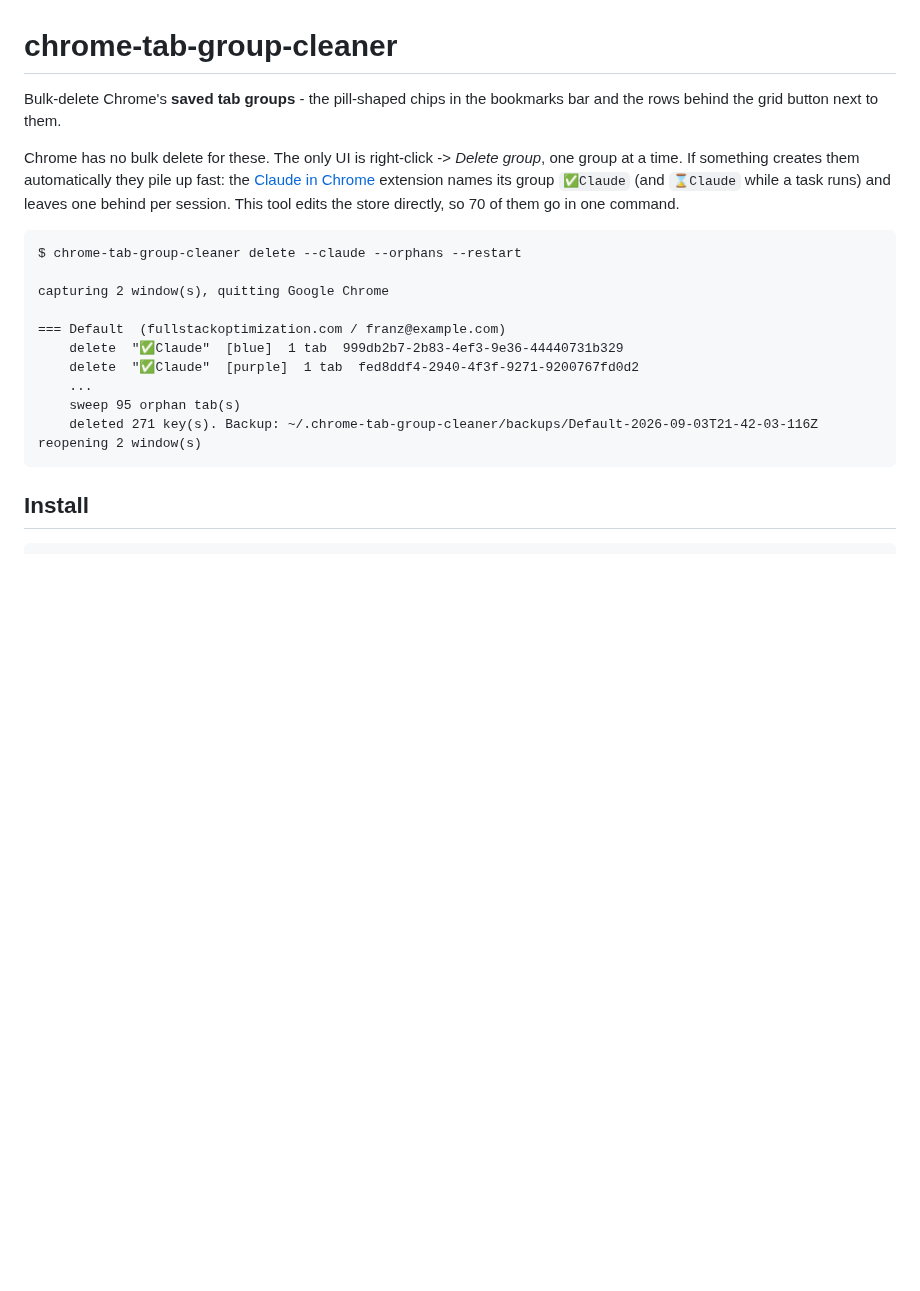
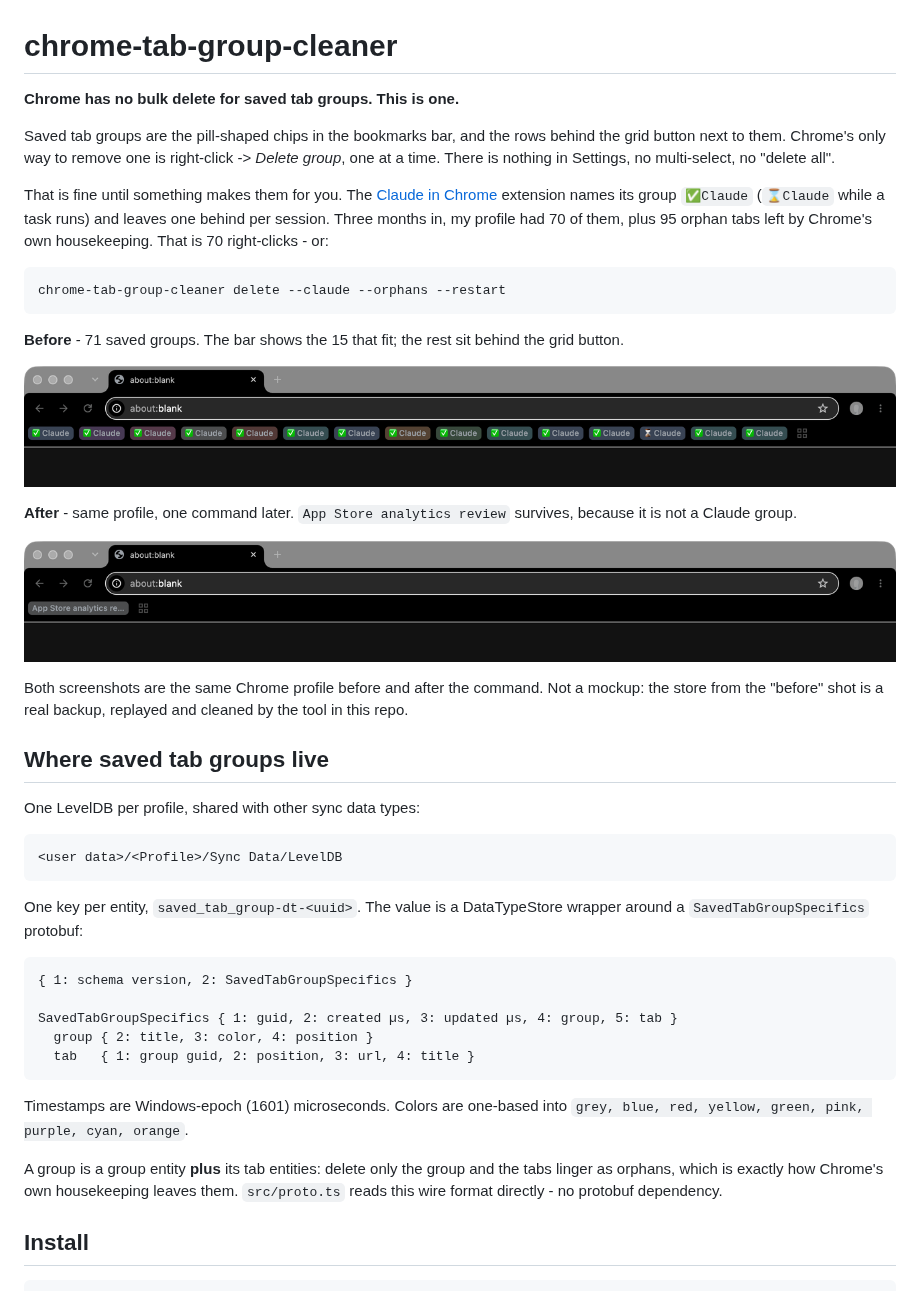
Before and after one commit to franzenzenhofer/chrome-tab-group-cleaner, a Markdown page: README.md, the part around one of its changes. GitHub-like rendering; pictures changed too: docs/after.png (added), docs/before.png (added); blank space fills up the shorter version.

Commit message:
Show the problem before explaining it
A bookmarks bar filled end to end with identical ✅Claude chips says in
one glance what a paragraph does not. Both screenshots are the same
profile before and after the command, replayed from a real backup, so
the "after" keeps the one group that is not a Claude group and proves
the selection is doing work.

The storage format moves above the install steps too: how Chrome keeps
saved tab groups is the interesting part, not npm install.

Co-Authored-By: Claude Opus 5 (1M context) <noreply@anthropic.com>
Claude-Session: https://claude.ai/code/session_012cSESK3d1i9QtfVULQP86e

````diff
--- a/README.md
+++ b/README.md
@@ -1,28 +1,61 @@
 # chrome-tab-group-cleaner
 
-Bulk-delete Chrome's **saved tab groups** - the pill-shaped chips in the bookmarks
-bar and the rows behind the grid button next to them.
+**Chrome has no bulk delete for saved tab groups. This is one.**
 
-Chrome has no bulk delete for these. The only UI is right-click -> *Delete group*,
-one group at a time. If something creates them automatically they pile up fast:
-the [Claude in Chrome](https://chromewebstore.google.com/detail/claude/fcoeoabgfenejglbffodgkkbkcdhcgfn)
-extension names its group `✅Claude` (and `⌛Claude` while a task runs) and leaves
-one behind per session. This tool edits the store directly, so 70 of them go in
-one command.
+Saved tab groups are the pill-shaped chips in the bookmarks bar, and the rows
+behind the grid button next to them. Chrome's only way to remove one is
+right-click -> *Delete group*, one at a time. There is nothing in Settings, no
+multi-select, no "delete all".
+
+That is fine until something makes them for you. The
+[Claude in Chrome](https://chromewebstore.google.com/detail/claude/fcoeoabgfenejglbffodgkkbkcdhcgfn)
+extension names its group `✅Claude` (`⌛Claude` while a task runs) and leaves one
+behind per session. Three months in, my profile had 70 of them, plus 95 orphan
+tabs left by Chrome's own housekeeping. That is 70 right-clicks - or:
+
+```bash
+chrome-tab-group-cleaner delete --claude --orphans --restart
+```
+
+**Before** - 71 saved groups. The bar shows the 15 that fit; the rest sit behind
+the grid button.
+
+![Chrome's bookmarks bar filled end to end with identical ✅Claude tab group chips](docs/before.png)
+
+**After** - same profile, one command later. `App Store analytics review` survives,
+because it is not a Claude group.
+
+![The same bookmarks bar with only one tab group chip left, App Store analytics review](docs/after.png)
+
+Both screenshots are the same Chrome profile before and after the command. Not a
+mockup: the store from the "before" shot is a real backup, replayed and cleaned
+by the tool in this repo.
+
+## Where saved tab groups live
+
+One LevelDB per profile, shared with other sync data types:
 
 ```
-$ chrome-tab-group-cleaner delete --claude --orphans --restart
+<user data>/<Profile>/Sync Data/LevelDB
+```
 
-capturing 2 window(s), quitting Google Chrome
+One key per entity, `saved_tab_group-dt-<uuid>`. The value is a DataTypeStore
+wrapper around a `SavedTabGroupSpecifics` protobuf:
 
-=== Default  (fullstackoptimization.com / franz@example.com)
-    delete  "✅Claude"  [blue]  1 tab  999db2b7-2b83-4ef3-9e36-44440731b329
-    delete  "✅Claude"  [purple]  1 tab  fed8ddf4-2940-4f3f-9271-9200767fd0d2
-    ...
-    sweep 95 orphan tab(s)
-    deleted 271 key(s). Backup: ~/.chrome-tab-group-cleaner/backups/Default-2026-09-03T21-42-03-116Z
-reopening 2 window(s)
 ```
+{ 1: schema version, 2: SavedTabGroupSpecifics }
+
+SavedTabGroupSpecifics { 1: guid, 2: created µs, 3: updated µs, 4: group, 5: tab }
+  group { 2: title, 3: color, 4: position }
+  tab   { 1: group guid, 2: position, 3: url, 4: title }
+```
+
+Timestamps are Windows-epoch (1601) microseconds. Colors are one-based into
+`grey, blue, red, yellow, green, pink, purple, cyan, orange`.
+
+A group is a group entity **plus** its tab entities: delete only the group and the
+tabs linger as orphans, which is exactly how Chrome's own housekeeping leaves
+them. `src/proto.ts` reads this wire format directly - no protobuf dependency.
 
 ## Install
 
````
Also changed, not shown: other parts of README.md (+0 -26 lines).
